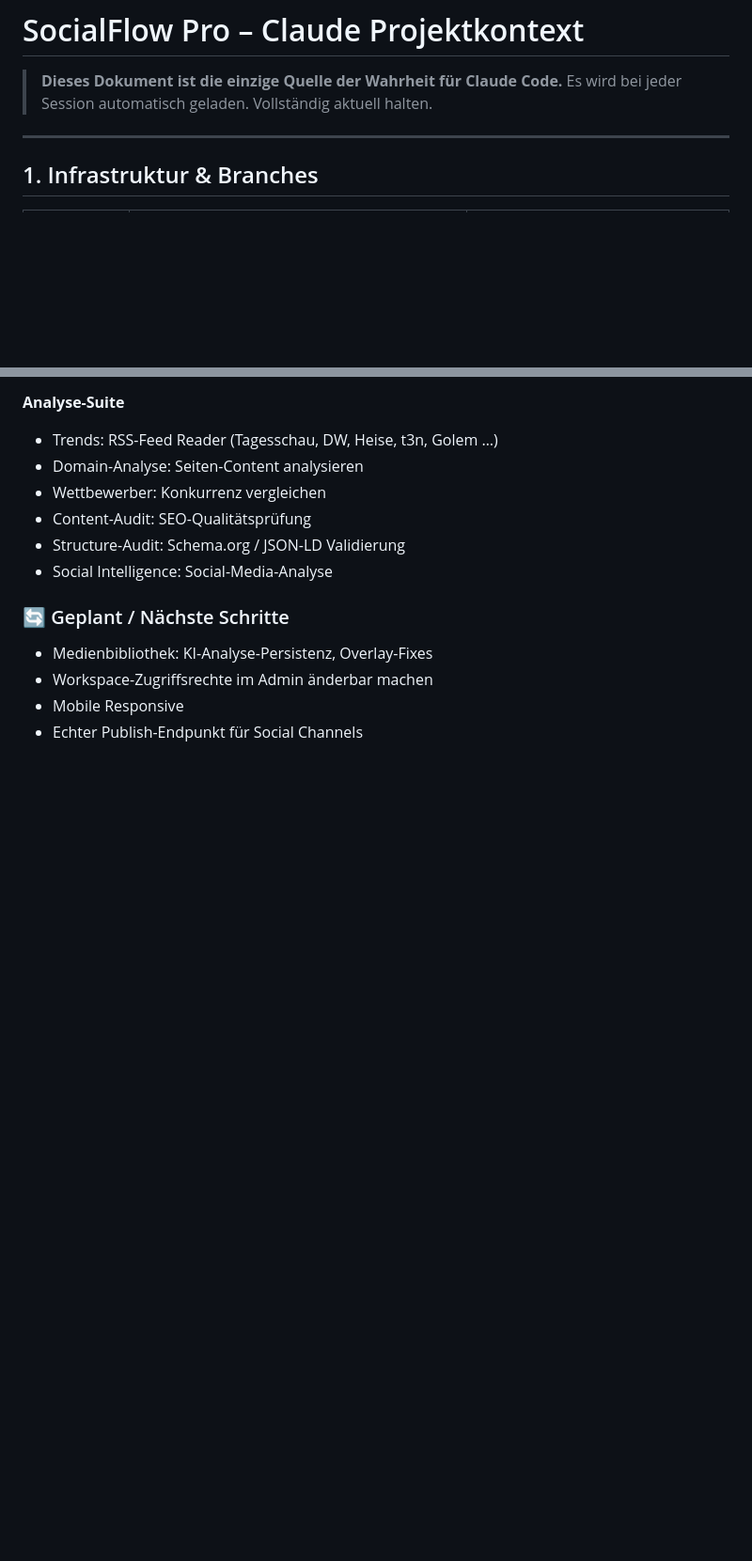
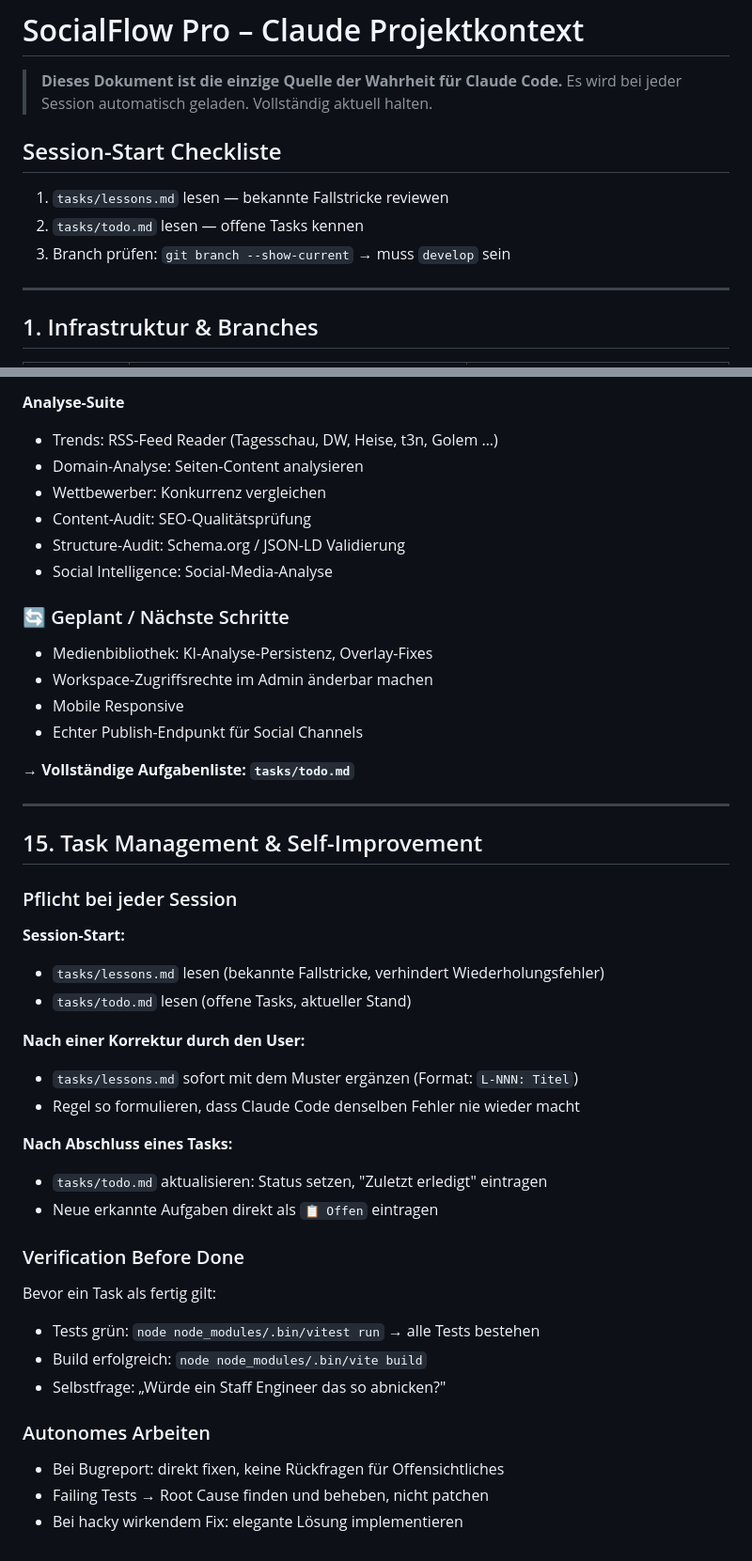
Before and after one commit to manus42ppi/socialflow-pro, a Markdown page: CLAUDE.md, 2 parts joined by grey strips. Shown at 94% size. Rendered like a GitHub page; blank space fills up the shorter version.

```diff
--- a/CLAUDE.md
+++ b/CLAUDE.md
@@ -2,6 +2,12 @@
 
 > **Dieses Dokument ist die einzige Quelle der Wahrheit für Claude Code.**
 > Es wird bei jeder Session automatisch geladen. Vollständig aktuell halten.
+
+## Session-Start Checkliste
+
+1. `tasks/lessons.md` lesen — bekannte Fallstricke reviewen
+2. `tasks/todo.md` lesen — offene Tasks kennen
+3. Branch prüfen: `git branch --show-current` → muss `develop` sein
 
 ---
 
@@ -698,3 +704,36 @@ API-Keys für Stock-Suche (Unsplash, Pexels, Pixabay):
 - Workspace-Zugriffsrechte im Admin änderbar machen
 - Mobile Responsive
 - Echter Publish-Endpunkt für Social Channels
+
+**→ Vollständige Aufgabenliste: `tasks/todo.md`**
+
+---
+
+## 15. Task Management & Self-Improvement
+
+### Pflicht bei jeder Session
+
+**Session-Start:**
+- `tasks/lessons.md` lesen (bekannte Fallstricke, verhindert Wiederholungsfehler)
+- `tasks/todo.md` lesen (offene Tasks, aktueller Stand)
+
+**Nach einer Korrektur durch den User:**
+- `tasks/lessons.md` sofort mit dem Muster ergänzen (Format: `L-NNN: Titel`)
+- Regel so formulieren, dass Claude Code denselben Fehler nie wieder macht
+
+**Nach Abschluss eines Tasks:**
+- `tasks/todo.md` aktualisieren: Status setzen, "Zuletzt erledigt" eintragen
+- Neue erkannte Aufgaben direkt als `📋 Offen` eintragen
+
+### Verification Before Done
+
+Bevor ein Task als fertig gilt:
+- Tests grün: `node node_modules/.bin/vitest run` → alle Tests bestehen
+- Build erfolgreich: `node node_modules/.bin/vite build`
+- Selbstfrage: „Würde ein Staff Engineer das so abnicken?"
+
+### Autonomes Arbeiten
+
+- Bei Bugreport: direkt fixen, keine Rückfragen für Offensichtliches
+- Failing Tests → Root Cause finden und beheben, nicht patchen
+- Bei hacky wirkendem Fix: elegante Lösung implementieren
```
Also changed, not shown: tasks/lessons.md (added, +98 -0 lines), tasks/todo.md (added, +62 -0 lines).
